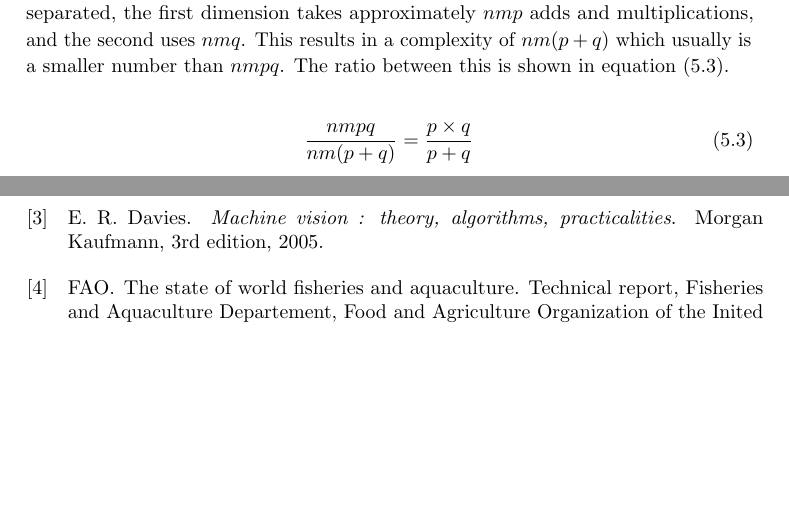
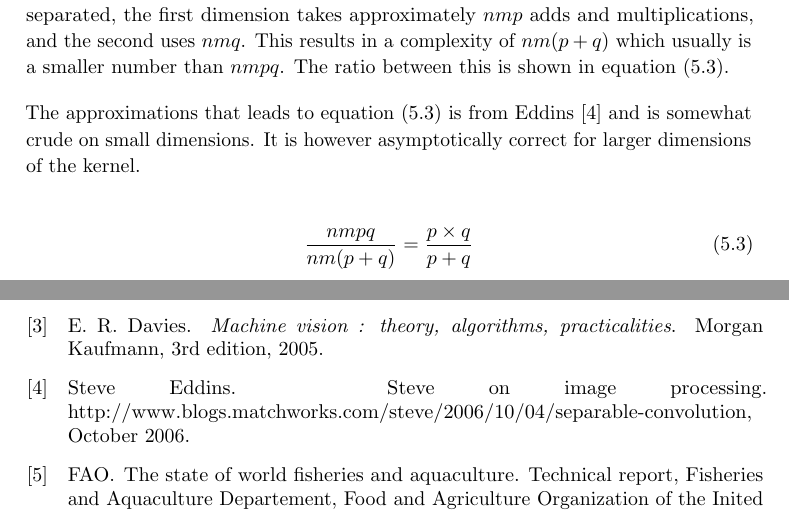
Before and after one commit to xoriath/thesis, a LaTeX thesis (Latex/main.tex, which reads Latex/vision.tex): two parts of pages 34 and 59 of 61, joined at a grey line, cut so that both start at the same text, the shorter picture padded with empty space. Compiled offline with pdfLaTeX.

Commit message:
Include ref to eddins for convoultion equations

```diff
--- a/Latex/vision.tex
+++ b/Latex/vision.tex
@@ -47,6 +47,9 @@ gain of this can be quite significant.
 If a image containing $n \times m$ pixels are to be convolved with a $p \times q$ kernel, this takes approximately $nmpq$
 multiplication and additions. If however, the kernel can be separated, the first dimension takes approximately $nmp$ adds and multiplications,
 and the second uses $nmq$. This results in a complexity of $nm(p+q)$ which usually is a smaller number than $nmpq$. The ratio between this is shown in equation \eqref{equ:separation.ratio}.
+
+The approximations that leads to equation \eqref{equ:separation.ratio} is from \citet{eddins06} and is somewhat crude on small dimensions. It is however asymptotically correct
+for larger dimensions of the kernel.
 
 \begin{equation}\label{equ:separation.ratio}
 	\frac{nmpq}{nm(p+q)} =\frac{p \times q}{p + q}
```
